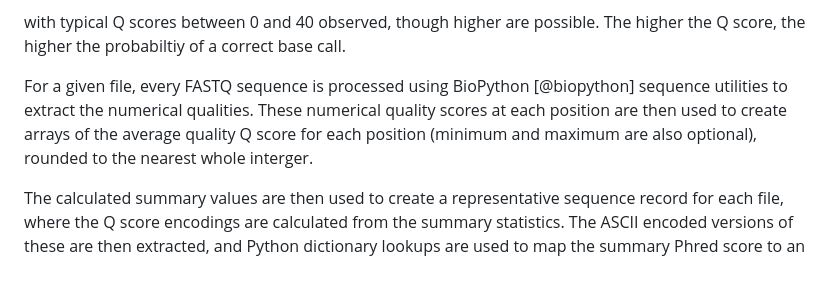
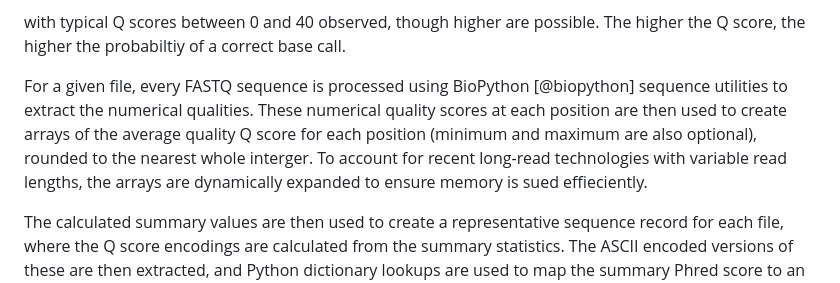
Before and after one commit to fastqe/fastqe, a Markdown page: paper.md, the part around one of its changes. Rendered like a GitHub page.

Commit message:
Update paper.md WIP add dynamic memory

```diff
--- a/paper.md
+++ b/paper.md
@@ -48,7 +52,7 @@ Q = -10 * log10(P)
 
 with typical Q scores between 0 and 40 observed, though higher are possible. The higher the Q score, the higher the probabiltiy of a correct base call.
 
-For a given file, every FASTQ sequence is processed using BioPython [@biopython] sequence utilities to extract the numerical qualities. These numerical quality scores at each position are then used to create arrays of the average quality Q score for each position (minimum and maximum are also optional), rounded to the nearest whole interger.
+For a given file, every FASTQ sequence is processed using BioPython [@biopython] sequence utilities to extract the numerical qualities. These numerical quality scores at each position are then used to create arrays of the average quality Q score for each position (minimum and maximum are also optional), rounded to the nearest whole interger. To account for recent long-read technologies with variable read lengths, the arrays are dynamically expanded to ensure memory is sued effieciently.
 
 The calculated summary values are then used to create a representative sequence record for each file, where the Q score encodings are calculated from the summary statistics. The ASCII encoded versions of these are then extracted, and Python dictionary lookups are used to map the summary Phred score to an emoji.  The default mappings with Phred score, ASCII character and emoji are listed in following table. Binning into simplified emoji is also available to improve impact and reduce visual clutter.
 
```
Also changed, not shown: other parts of paper.md (+5 -1 lines).
